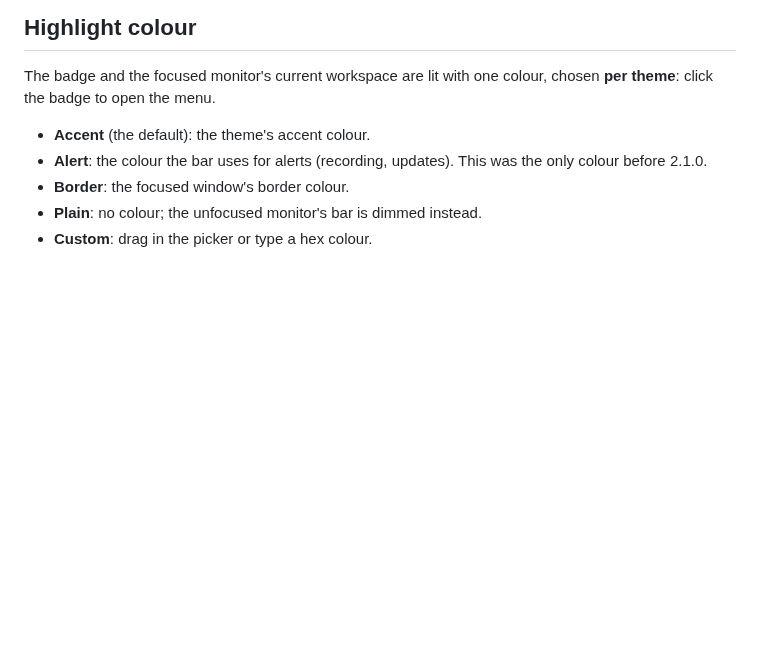
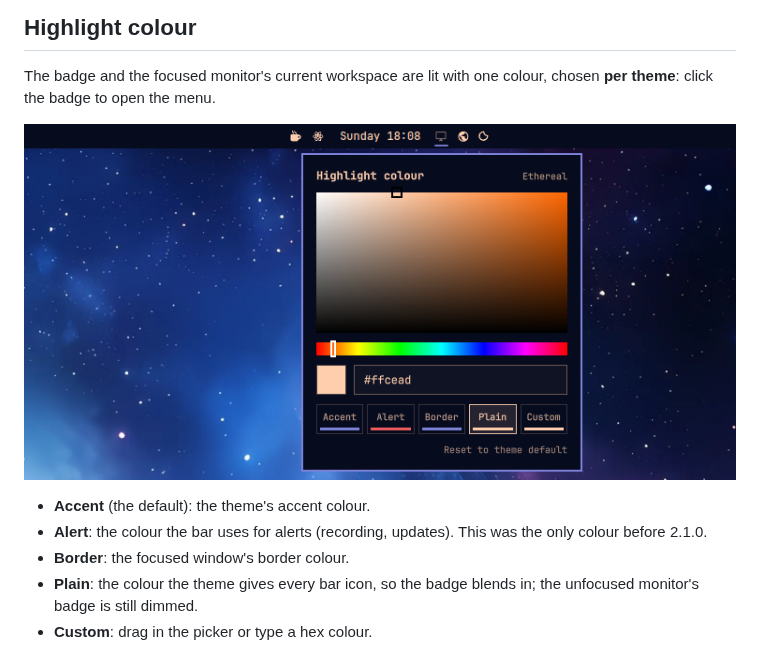
Before and after one commit to vladgabrielboca/omarchy-monitor-workspaces, a Markdown page: README.md, the part around the change. GitHub-like rendering; pictures changed too: screenshots/highlight-menu.png (added); blank space fills up the shorter version.

Commit message:
Show the highlight menu in the README and clarify Plain
Co-Authored-By: Claude Opus 5.5 <noreply@anthropic.com>

```diff
--- a/README.md
+++ b/README.md
@@ -73,11 +73,14 @@ highlight colour menu (see below). After login, focus returns to your primary mo
 The badge and the focused monitor's current workspace are lit with one colour,
 chosen **per theme**: click the badge to open the menu.
 
+![The highlight colour menu under the monitor badge, on the Ethereal theme: a colour square, hue strip and hex field above the Accent, Alert, Border, Plain and Custom buttons, with Plain selected](screenshots/highlight-menu.png)
+
 - **Accent** (the default): the theme's accent colour.
 - **Alert**: the colour the bar uses for alerts (recording, updates). This
   was the only colour before 2.1.0.
 - **Border**: the focused window's border colour.
-- **Plain**: no colour; the unfocused monitor's bar is dimmed instead.
+- **Plain**: the colour the theme gives every bar icon, so the badge blends
+  in; the unfocused monitor's badge is still dimmed.
 - **Custom**: drag in the picker or type a hex colour.
 
 Each theme remembers its own choice, so a colour picked for one theme never
```
Also changed, not shown: 2 other files.
